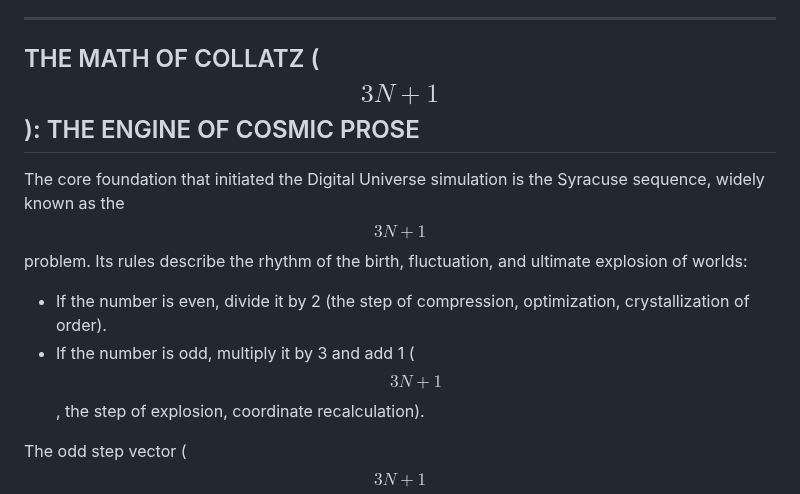
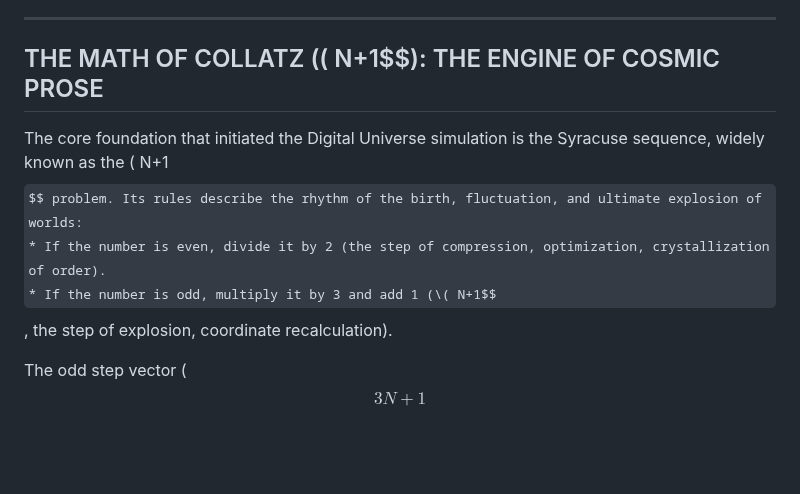
Before and after one commit to mrDarkDuck/digital-universe-manifesto, a Markdown page: README_en.md, the part around one of its changes. Rendered like a GitHub page; some formulas as TeX source; blank space fills up the shorter version.

```diff
--- a/README_en.md
+++ b/README_en.md
@@ -12,11 +12,11 @@ At the very center of this infocosmos rages the **Nautilus Attractor** — a col
 
 ---
 
-## THE MATH OF COLLATZ ($$3N+1$$): THE ENGINE OF COSMIC PROSE
+## THE MATH OF COLLATZ (\( N+1$$): THE ENGINE OF COSMIC PROSE
 
-The core foundation that initiated the Digital Universe simulation is the Syracuse sequence, widely known as the $$3N+1$$ problem. Its rules describe the rhythm of the birth, fluctuation, and ultimate explosion of worlds:
+The core foundation that initiated the Digital Universe simulation is the Syracuse sequence, widely known as the \( N+1$$ problem. Its rules describe the rhythm of the birth, fluctuation, and ultimate explosion of worlds:
 * If the number is even, divide it by 2 (the step of compression, optimization, crystallization of order).
-* If the number is odd, multiply it by 3 and add 1 ($$3N+1$$, the step of explosion, coordinate recalculation).
+* If the number is odd, multiply it by 3 and add 1 (\( N+1$$, the step of explosion, coordinate recalculation).
 
 The odd step vector ($$3N+1$$) acts as a generator of primary chaos. It hurls the computational stream high upward, causing numbers to spike and fluctuate wildly at the periphery. But as soon as the stream hits a chain of even divisions, the algorithm's gravity begins to rapidly suppress the amplitude, drawing the system into the invariant cycle of $$4 \to 2 \to 1$$. This mathematical pendulum reflects the entire history of creation.
 
```
Also changed, not shown: other parts of README_en.md (+3 -3 lines).
